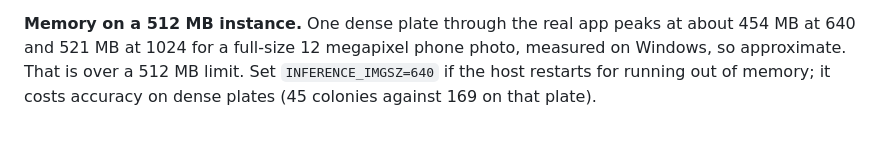
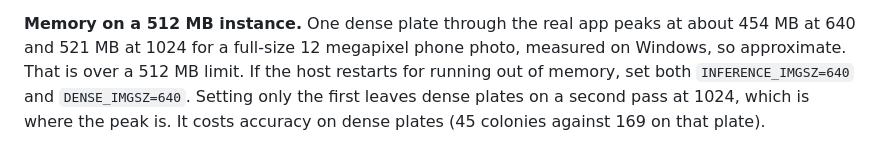
Before and after one commit to williamarnold708/colony-counter, a Markdown page: docs/DEVELOPMENT_NOTES.md, the part around the change. Drawn GitHub-style.

Commit message:
Correct the low-memory setting in the development notes
The notes said to set INFERENCE_IMGSZ=640 alone. Dense plates would still
get a second pass at DENSE_IMGSZ (default 1024), which is where memory
peaks, so both variables need to be 640 to stay under a 512 MB limit.

Co-Authored-By: Claude Sonnet 5 <noreply@anthropic.com>

```diff
--- a/docs/DEVELOPMENT_NOTES.md
+++ b/docs/DEVELOPMENT_NOTES.md
@@ -279,5 +279,7 @@ holds because both ran under identical settings.
 **Memory on a 512 MB instance.** One dense plate through the real app peaks
 at about 454 MB at 640 and 521 MB at 1024 for a full-size 12 megapixel phone
 photo, measured on Windows, so approximate. That is over a 512 MB limit.
-Set `INFERENCE_IMGSZ=640` if the host restarts for running out of memory; it
-costs accuracy on dense plates (45 colonies against 169 on that plate).
+If the host restarts for running out of memory, set both `INFERENCE_IMGSZ=640`
+and `DENSE_IMGSZ=640`. Setting only the first leaves dense plates on a second
+pass at 1024, which is where the peak is. It costs accuracy on dense plates
+(45 colonies against 169 on that plate).
```
